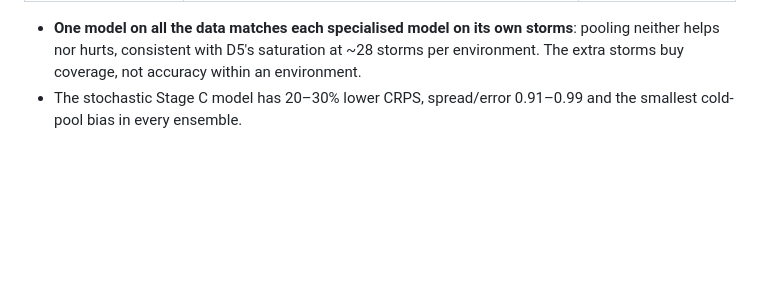
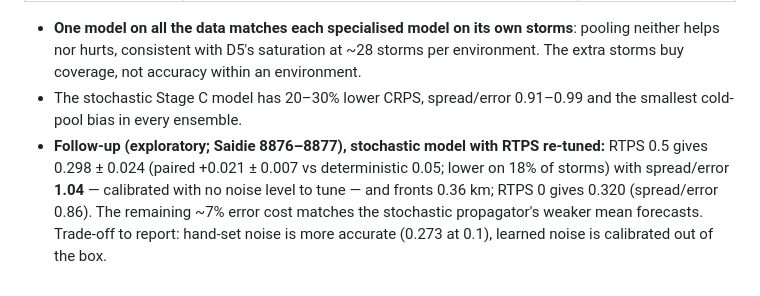
Before and after one commit to daltonjones93/ks-latent, a Markdown page: docs/cm1_notes.md, the part around the change. Rendered like a GitHub page; blank space fills up the shorter version.

Commit message:
CM1 G1b follow-up: stochastic + RTPS 0.5 is calibrated (1.04) but 7% worse
Co-Authored-By: Claude Opus 5.5 <noreply@anthropic.com>

```diff
--- a/docs/cm1_notes.md
+++ b/docs/cm1_notes.md
@@ -372,3 +372,4 @@ Skill 5 / 30 / 60 min (true boundaries; held boundaries cost 1–3% at 60 min in
 
 - **One model on all the data matches each specialised model on its own storms**: pooling neither helps nor hurts, consistent with D5's saturation at ~28 storms per environment. The extra storms buy coverage, not accuracy within an environment.
 - The stochastic Stage C model has 20–30% lower CRPS, spread/error 0.91–0.99 and the smallest cold-pool bias in every ensemble.
+- **Follow-up (exploratory; Saidie 8876–8877), stochastic model with RTPS re-tuned:** RTPS 0.5 gives 0.298 ± 0.024 (paired +0.021 ± 0.007 vs deterministic 0.05; lower on 18% of storms) with spread/error **1.04** — calibrated with no noise level to tune — and fronts 0.36 km; RTPS 0 gives 0.320 (spread/error 0.86). The remaining ~7% error cost matches the stochastic propagator's weaker mean forecasts. Trade-off to report: hand-set noise is more accurate (0.273 at 0.1), learned noise is calibrated out of the box.
```
